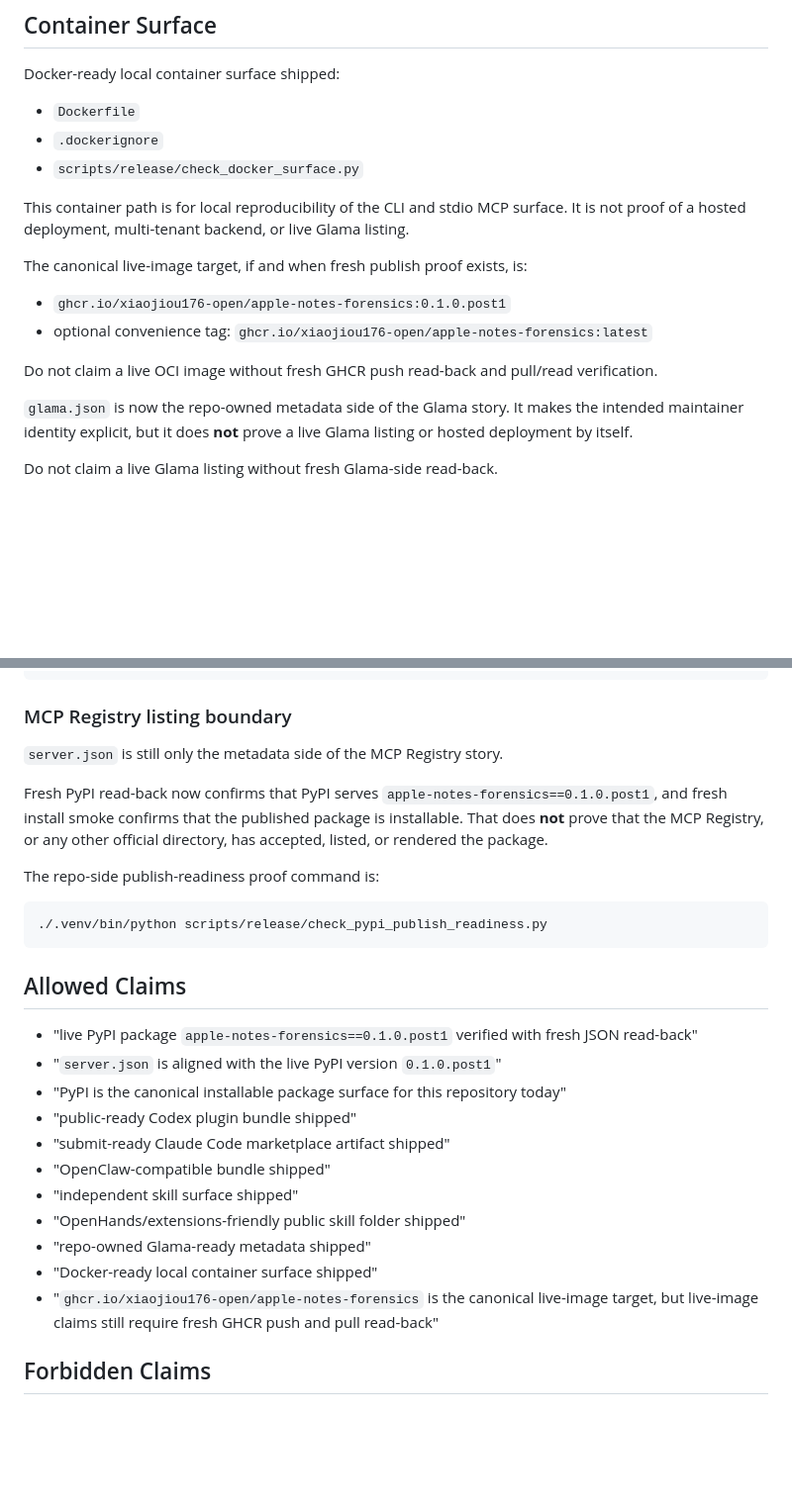
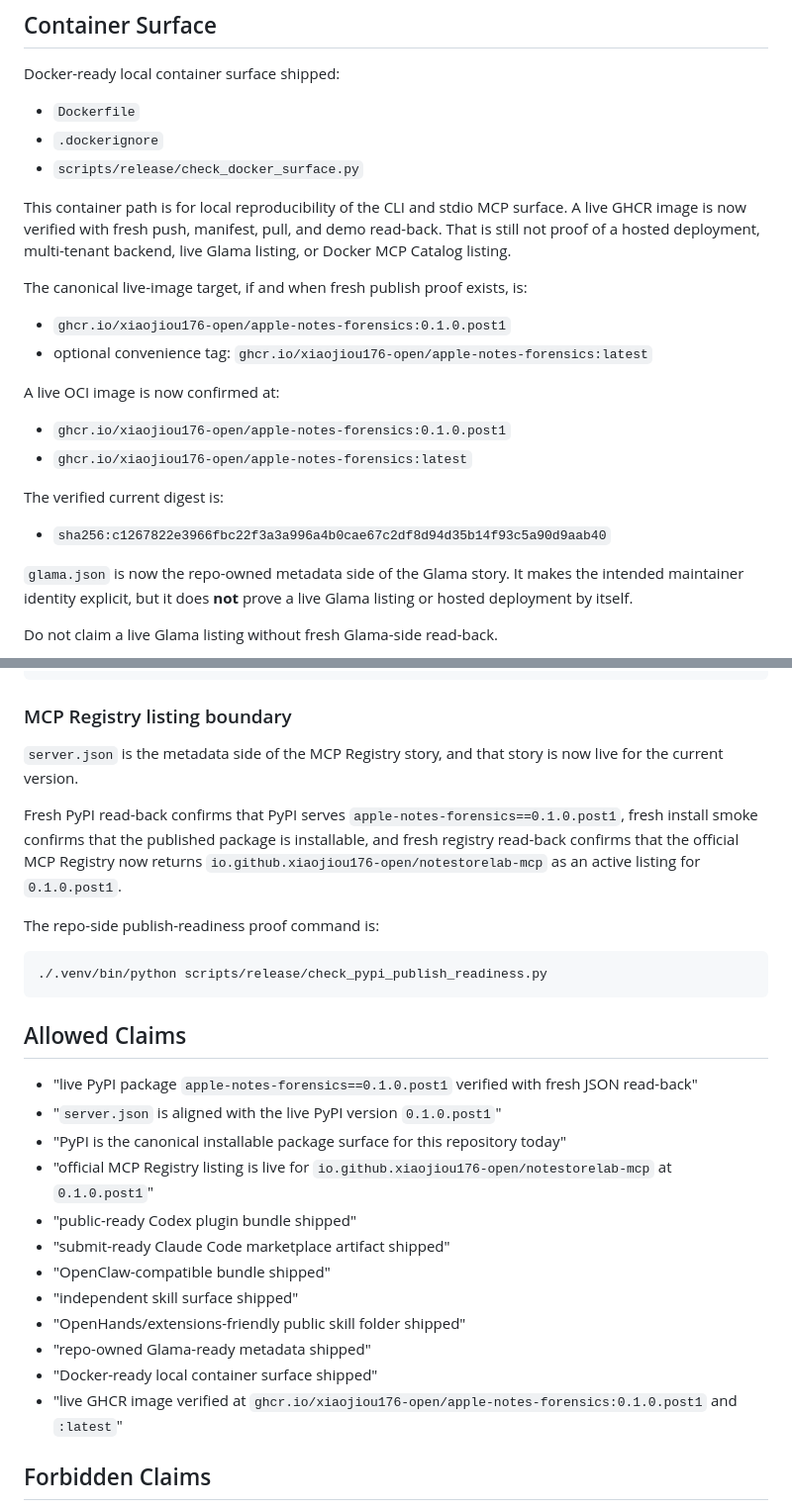
Before and after one commit to xiaojiou176-open/apple-notes-forensics, a Markdown page: DISTRIBUTION.md, 2 parts joined by grey strips. Shown at 99% size. GitHub-like rendering; blank space fills up the shorter version.

```diff
--- a/DISTRIBUTION.md
+++ b/DISTRIBUTION.md
@@ -100,16 +100,23 @@ Docker-ready local container surface shipped:
 - `scripts/release/check_docker_surface.py`
 
 This container path is for local reproducibility of the CLI and stdio MCP
-surface. It is not proof of a hosted deployment, multi-tenant backend, or live
-Glama listing.
+surface. A live GHCR image is now verified with fresh push, manifest, pull, and
+demo read-back. That is still not proof of a hosted deployment, multi-tenant
+backend, live Glama listing, or Docker MCP Catalog listing.
 
 The canonical live-image target, if and when fresh publish proof exists, is:
 
 - `ghcr.io/xiaojiou176-open/apple-notes-forensics:0.1.0.post1`
 - optional convenience tag: `ghcr.io/xiaojiou176-open/apple-notes-forensics:latest`
 
-Do not claim a live OCI image without fresh GHCR push read-back and pull/read
-verification.
+A live OCI image is now confirmed at:
+
+- `ghcr.io/xiaojiou176-open/apple-notes-forensics:0.1.0.post1`
+- `ghcr.io/xiaojiou176-open/apple-notes-forensics:latest`
+
+The verified current digest is:
+
+- `sha256:c1267822e3966fbc22f3a3a996a4b0cae67c2df8d94d35b14f93c5a90d9aab40`
 
 `glama.json` is now the repo-owned metadata side of the Glama story. It makes
 the intended maintainer identity explicit, but it does **not** prove a live
@@ -143,13 +150,15 @@ claude plugin validate .
 
 ### MCP Registry listing boundary
 
-`server.json` is still only the metadata side of the MCP Registry story.
+`server.json` is the metadata side of the MCP Registry story, and that story is
+now live for the current version.
 
-Fresh PyPI read-back now confirms that PyPI serves
-`apple-notes-forensics==0.1.0.post1`, and fresh install smoke confirms that the
-published package is installable. That does **not** prove that the MCP
-Registry, or any other official directory, has accepted, listed, or rendered
-the package.
+Fresh PyPI read-back confirms that PyPI serves
+`apple-notes-forensics==0.1.0.post1`, fresh install smoke confirms that the
+published package is installable, and fresh registry read-back confirms that
+the official MCP Registry now returns
+`io.github.xiaojiou176-open/notestorelab-mcp` as an active listing for
+`0.1.0.post1`.
 
 The repo-side publish-readiness proof command is:
 
@@ -162,6 +171,7 @@ The repo-side publish-readiness proof command is:
 - "live PyPI package `apple-notes-forensics==0.1.0.post1` verified with fresh JSON read-back"
 - "`server.json` is aligned with the live PyPI version `0.1.0.post1`"
 - "PyPI is the canonical installable package surface for this repository today"
+- "official MCP Registry listing is live for `io.github.xiaojiou176-open/notestorelab-mcp` at `0.1.0.post1`"
 - "public-ready Codex plugin bundle shipped"
 - "submit-ready Claude Code marketplace artifact shipped"
 - "OpenClaw-compatible bundle shipped"
@@ -169,7 +179,7 @@ The repo-side publish-readiness proof command is:
 - "OpenHands/extensions-friendly public skill folder shipped"
 - "repo-owned Glama-ready metadata shipped"
 - "Docker-ready local container surface shipped"
-- "`ghcr.io/xiaojiou176-open/apple-notes-forensics` is the canonical live-image target, but live-image claims still require fresh GHCR push and pull read-back"
+- "live GHCR image verified at `ghcr.io/xiaojiou176-open/apple-notes-forensics:0.1.0.post1` and `:latest`"
 
 ## Forbidden Claims
 
```
Also changed, not shown: other parts of DISTRIBUTION.md (+1 -1 lines), INTEGRATIONS.md (+10 -7 lines), README.md (+8 -8 lines).
